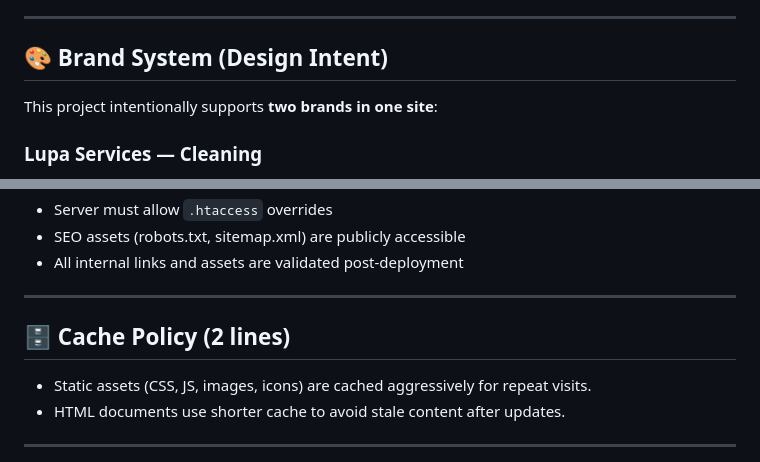
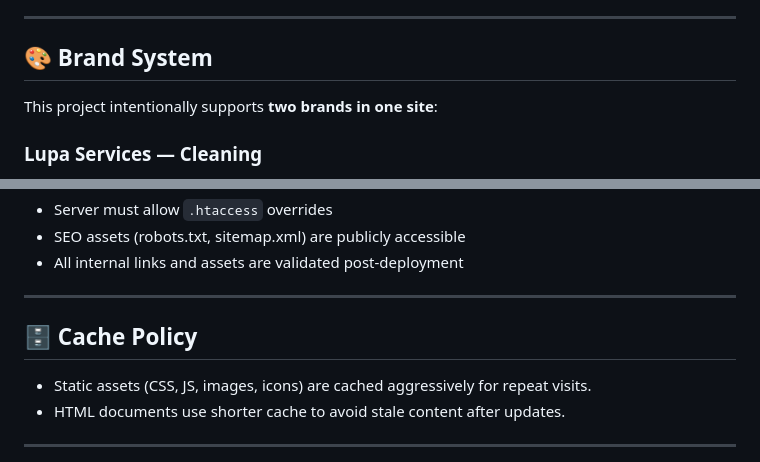
Before and after one commit to danmarques127-sys/lupa-services, a Markdown page: README.md, 2 parts joined by grey strips. GitHub-like rendering.

```diff
--- a/README.md
+++ b/README.md
@@ -63,7 +63,7 @@
 
 ---
 
-## 🎨 Brand System (Design Intent)
+## 🎨 Brand System
 
 This project intentionally supports **two brands in one site**:
 
@@ -143,7 +143,7 @@ Production environment considerations:
 
 ---
 
-## 🗄️ Cache Policy (2 lines)
+## 🗄️ Cache Policy
 
 - Static assets (CSS, JS, images, icons) are cached aggressively for repeat visits.
 - HTML documents use shorter cache to avoid stale content after updates.
```
